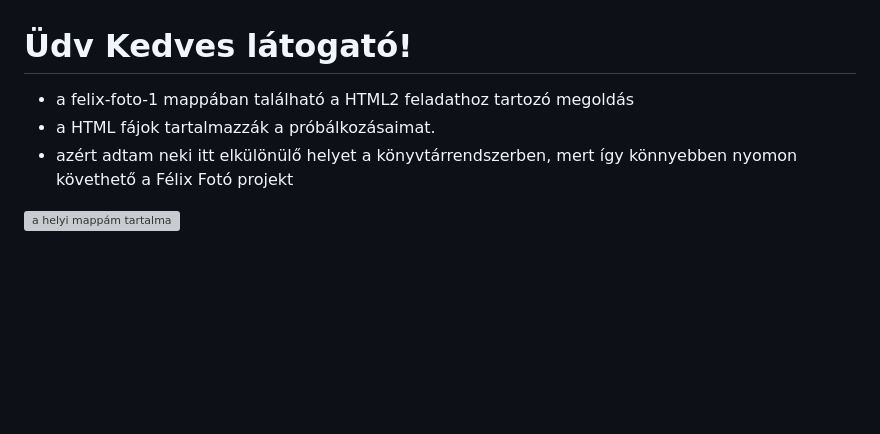
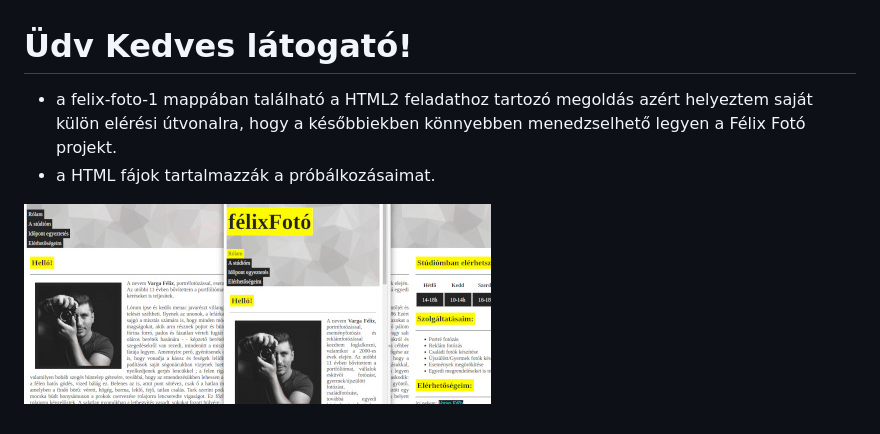
Before and after one commit to taklert/public-HTML-CSS, a Markdown page: felix-foto-projekt/readme.md, the part around the change. Drawn GitHub-style; pictures changed too: felix-foto-projekt/felix-foto-projekt.jpg (added); blank space fills up the shorter version; grey boxes are pictures that could not be loaded.

Commit message:
frissültek az elérési útvonalak

```diff
--- a/felix-foto-projekt/readme.md
+++ b/felix-foto-projekt/readme.md
@@ -1,7 +1,7 @@
 # **Üdv Kedves látogató!**
 
 - a felix-foto-1 mappában található a HTML2 feladathoz tartozó megoldás
+azért helyeztem saját külön elérési útvonalra, hogy a későbbiekben könnyebben menedzselhető legyen a Félix Fotó projekt.
 - a HTML fájok tartalmazzák a próbálkozásaimat.
-- azért adtam neki itt elkülönülő helyet a könyvtárrendszerben, mert így könnyebben nyomon követhető a Félix Fotó projekt
 
-![a helyi mappám tartalma](screenshot.jpg "a helyi mappám tartalma")
+![felix-foto-1](felix-foto-projekt.jpg "felix-foto-1")
```
Also changed, not shown: 4 other files.
